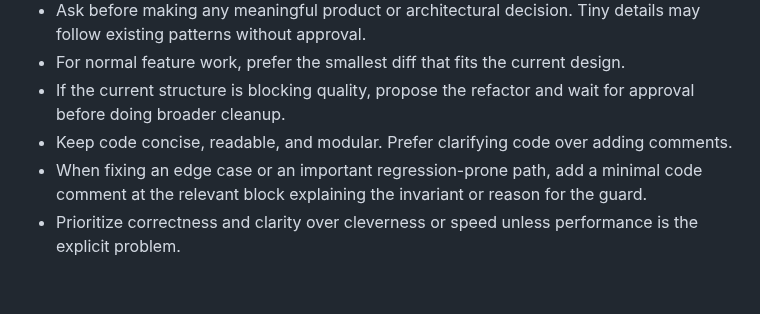
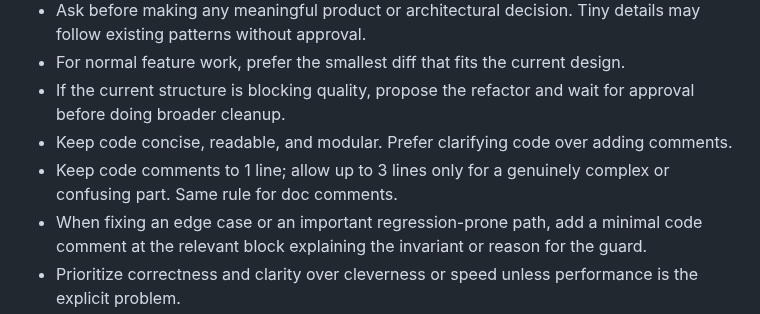
Before and after one commit to tanlethanh/zedra, a Markdown page: AGENTS.md, the part around the change. GitHub-like rendering; blank space fills up the shorter version.

Commit message:
docs: add code comment length convention
Comments are 1 line preferred, up to 3 only for complex parts.

Co-Authored-By: Claude Fable 5 <noreply@anthropic.com>

```diff
--- a/AGENTS.md
+++ b/AGENTS.md
@@ -10,6 +10,7 @@ Mobile remote editor for iOS and Android. Primary platform is iOS (`gpui_ios` +
 - For normal feature work, prefer the smallest diff that fits the current design.
 - If the current structure is blocking quality, propose the refactor and wait for approval before doing broader cleanup.
 - Keep code concise, readable, and modular. Prefer clarifying code over adding comments.
+- Keep code comments to 1 line; allow up to 3 lines only for a genuinely complex or confusing part. Same rule for doc comments.
 - When fixing an edge case or an important regression-prone path, add a minimal code comment at the relevant block explaining the invariant or reason for the guard.
 - Prioritize correctness and clarity over cleverness or speed unless performance is the explicit problem.
 - Avoid panic-prone shortcuts such as unchecked indexing or `unwrap()` in normal code paths. Propagate or handle errors instead of discarding fallible results.
```
